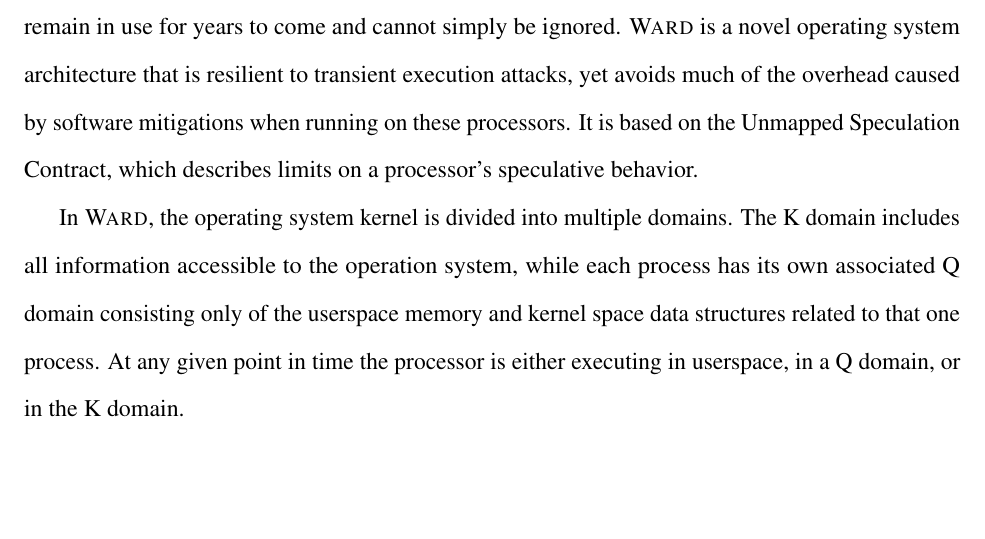
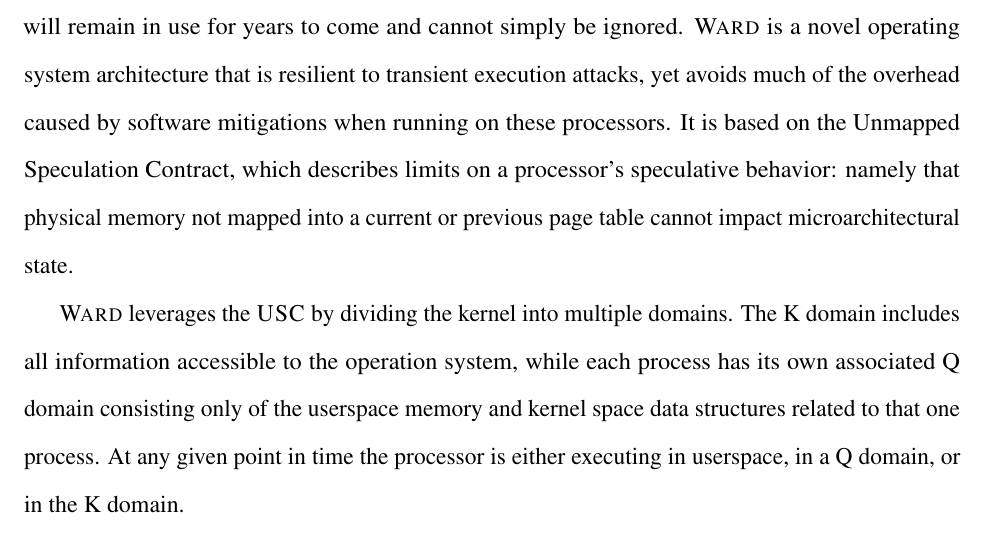
Before and after one commit to fintelia/thesis, a LaTeX document (proposal.tex, which reads intro.tex): part of page 7 of 11, cut so that both start at the same text, the shorter picture padded with empty space. Compiled offline with pdfLaTeX.

Commit message:
Tweak section 1.3

```diff
--- a/intro.tex
+++ b/intro.tex
@@ -141,9 +141,10 @@ Such processors will remain in use for years to come and cannot simply be ignore
 %\sys is an operating system architecture designed for such processors.
 %It achieves similar security guarantees to traditional OSes equiped with software mitigations but incurs substantially lower overhead.
 \sys is a novel operating system architecture that is resilient to transient execution attacks, yet avoids much of the overhead caused by software mitigations when running on these processors.
-It is based on the Unmapped Speculation Contract, which describes limits on a processor's speculative behavior.
+It is based on the Unmapped Speculation Contract, which describes limits on a processor's speculative behavior: namely that physical memory not mapped into a current or previous page table cannot impact microarchitectural state.
 
-In \sys, the operating system kernel is divided into multiple domains.
+%In \sys, the operating system kernel is divided into multiple domains.
+\sys leverages the \contract by dividing the kernel into multiple domains.
 The K domain includes all information accessible to the operation system, while each process has its own associated Q domain consisting only of the userspace memory and kernel space data structures related to that one process.
 At any given point in time the processor is either executing in userspace, in a Q domain, or in the K domain.
 
```
